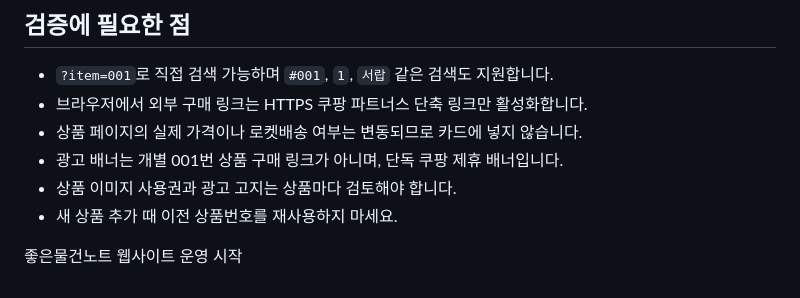
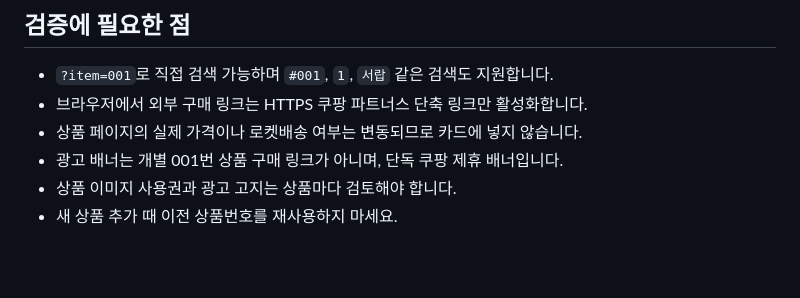
Before and after one commit to gooditemnote/gooditemnote.github.io, a Markdown page: README.md, the part around the change. Rendered like a GitHub page; blank space fills up the shorter version.

```diff
--- a/README.md
+++ b/README.md
@@ -65,5 +65,3 @@ ChatGPT는 접근 가능한 쿠팡 상품 페이지에서 실제 상품 정보
 - 광고 배너는 개별 001번 상품 구매 링크가 아니며, 단독 쿠팡 제휴 배너입니다.
 - 상품 이미지 사용권과 광고 고지는 상품마다 검토해야 합니다.
 - 새 상품 추가 때 이전 상품번호를 재사용하지 마세요.
-
-좋은물건노트 웹사이트 운영 시작
```
